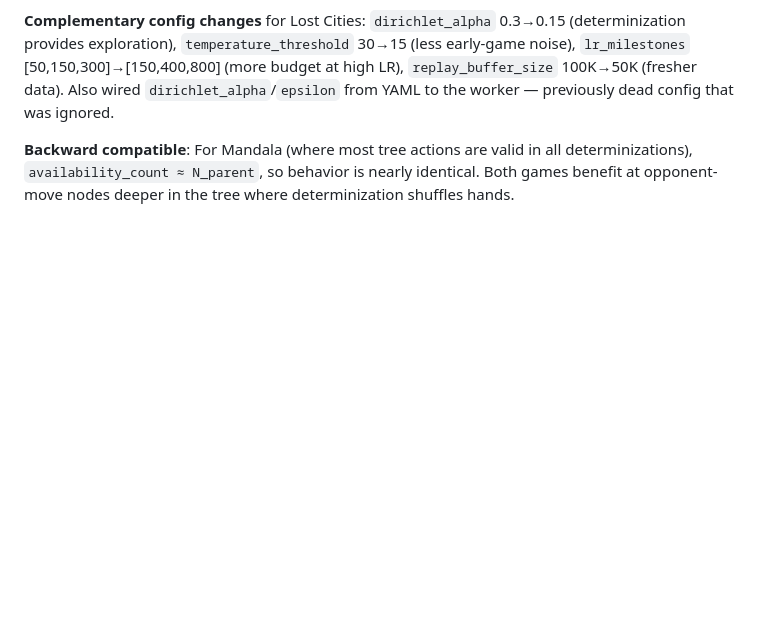
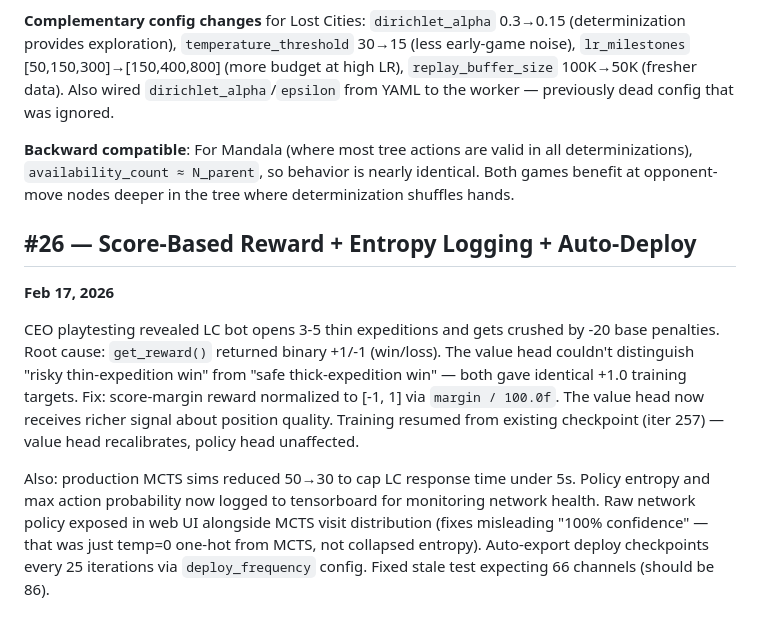
Before and after one commit to pcapriolo/mandala-rl, a Markdown page: DEVLOG.md, the part around the change. Rendered like a GitHub page; blank space fills up the shorter version.

Commit message:
DEVLOG #26: Score-based reward, entropy logging, auto-deploy
Co-Authored-By: Claude Opus 4.6 <noreply@anthropic.com>

```diff
--- a/DEVLOG.md
+++ b/DEVLOG.md
@@ -308,3 +308,10 @@ Lost Cities training failed catastrophically — policy loss regressed from 1.58
 **Complementary config changes** for Lost Cities: `dirichlet_alpha` 0.3→0.15 (determinization provides exploration), `temperature_threshold` 30→15 (less early-game noise), `lr_milestones` [50,150,300]→[150,400,800] (more budget at high LR), `replay_buffer_size` 100K→50K (fresher data). Also wired `dirichlet_alpha`/`epsilon` from YAML to the worker — previously dead config that was ignored.
 
 **Backward compatible**: For Mandala (where most tree actions are valid in all determinizations), `availability_count ≈ N_parent`, so behavior is nearly identical. Both games benefit at opponent-move nodes deeper in the tree where determinization shuffles hands.
+
+## #26 — Score-Based Reward + Entropy Logging + Auto-Deploy
+**Feb 17, 2026**
+
+CEO playtesting revealed LC bot opens 3-5 thin expeditions and gets crushed by -20 base penalties. Root cause: `get_reward()` returned binary +1/-1 (win/loss). The value head couldn't distinguish "risky thin-expedition win" from "safe thick-expedition win" — both gave identical +1.0 training targets. Fix: score-margin reward normalized to [-1, 1] via `margin / 100.0f`. The value head now receives richer signal about position quality. Training resumed from existing checkpoint (iter 257) — value head recalibrates, policy head unaffected.
+
+Also: production MCTS sims reduced 50→30 to cap LC response time under 5s. Policy entropy and max action probability now logged to tensorboard for monitoring network health. Raw network policy exposed in web UI alongside MCTS visit distribution (fixes misleading "100% confidence" — that was just temp=0 one-hot from MCTS, not collapsed entropy). Auto-export deploy checkpoints every 25 iterations via `deploy_frequency` config. Fixed stale test expecting 66 channels (should be 86).
```
